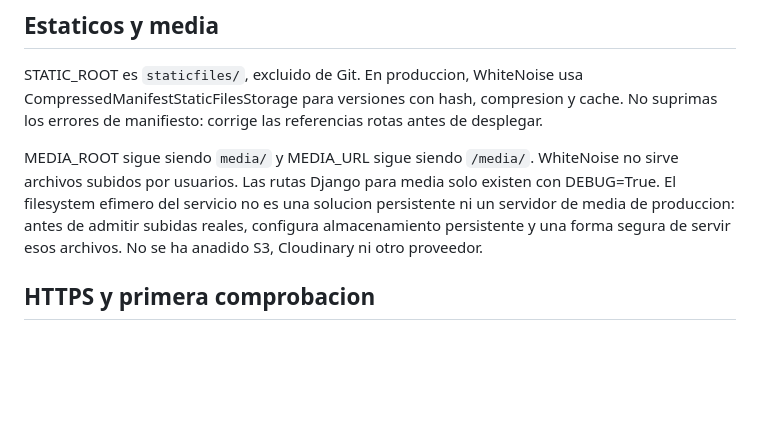
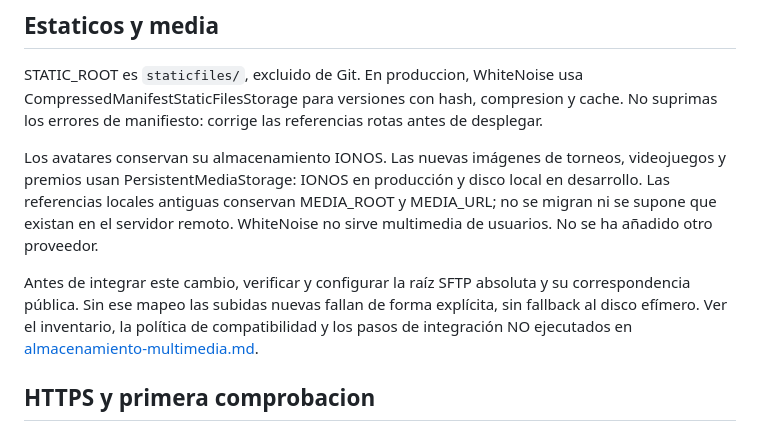
Before and after one commit to donvi22/plataforma-torneos-django, a Markdown page: docs/railway.md, the part around the change. Drawn GitHub-style; blank space fills up the shorter version.

```diff
--- a/docs/railway.md
+++ b/docs/railway.md
@@ -104,12 +104,17 @@ CompressedManifestStaticFilesStorage para versiones con hash, compresion y
 cache. No suprimas los errores de manifiesto: corrige las referencias rotas
 antes de desplegar.
 
-MEDIA_ROOT sigue siendo `media/` y MEDIA_URL sigue siendo `/media/`.
-WhiteNoise no sirve archivos subidos por usuarios. Las rutas Django para media
-solo existen con DEBUG=True. El filesystem efimero del servicio no es una
-solucion persistente ni un servidor de media de produccion: antes de admitir
-subidas reales, configura almacenamiento persistente y una forma segura de
-servir esos archivos. No se ha anadido S3, Cloudinary ni otro proveedor.
+Los avatares conservan su almacenamiento IONOS. Las nuevas imágenes de torneos,
+videojuegos y premios usan PersistentMediaStorage: IONOS en producción y disco
+local en desarrollo. Las referencias locales antiguas conservan MEDIA_ROOT y
+MEDIA_URL; no se migran ni se supone que existan en el servidor remoto.
+WhiteNoise no sirve multimedia de usuarios. No se ha añadido otro proveedor.
+
+Antes de integrar este cambio, verificar y configurar la raíz SFTP absoluta y
+su correspondencia pública. Sin ese mapeo las subidas nuevas fallan de forma
+explícita, sin fallback al disco efímero. Ver el inventario, la política de
+compatibilidad y los pasos de integración NO ejecutados en
+[almacenamiento-multimedia.md](almacenamiento-multimedia.md).
 
 ## HTTPS y primera comprobacion
 
```
Also changed, not shown: docs/almacenamiento-multimedia.md (added, +154 -0 lines).
